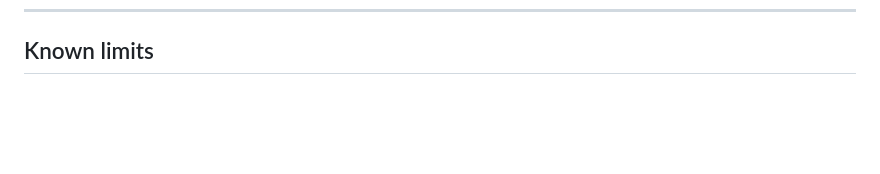
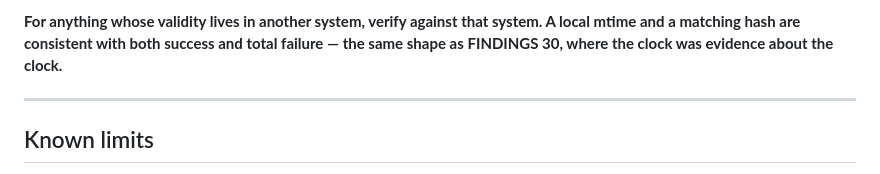
Before and after one commit to zachmueller/sigen-modbus-logger, a Markdown page: docs/FINDINGS.md, the part around one of its changes. Drawn GitHub-style; blank space fills up the shorter version.

```diff
--- a/docs/FINDINGS.md
+++ b/docs/FINDINGS.md
@@ -861,3 +957,9 @@ that the input is finished — the clock is evidence about the clock.**
+**For anything whose validity lives in another system, verify against that system. A local mtime
+and a matching hash are consistent with both success and total failure — the same shape as
+FINDINGS 30, where the clock was evidence about the clock.**
+
+---
+
 ## Known limits
 
 - **Only one client should poll at a time.** Concurrent-client behaviour is
```
Also changed, not shown: other parts of docs/FINDINGS.md (+96 -0 lines).
